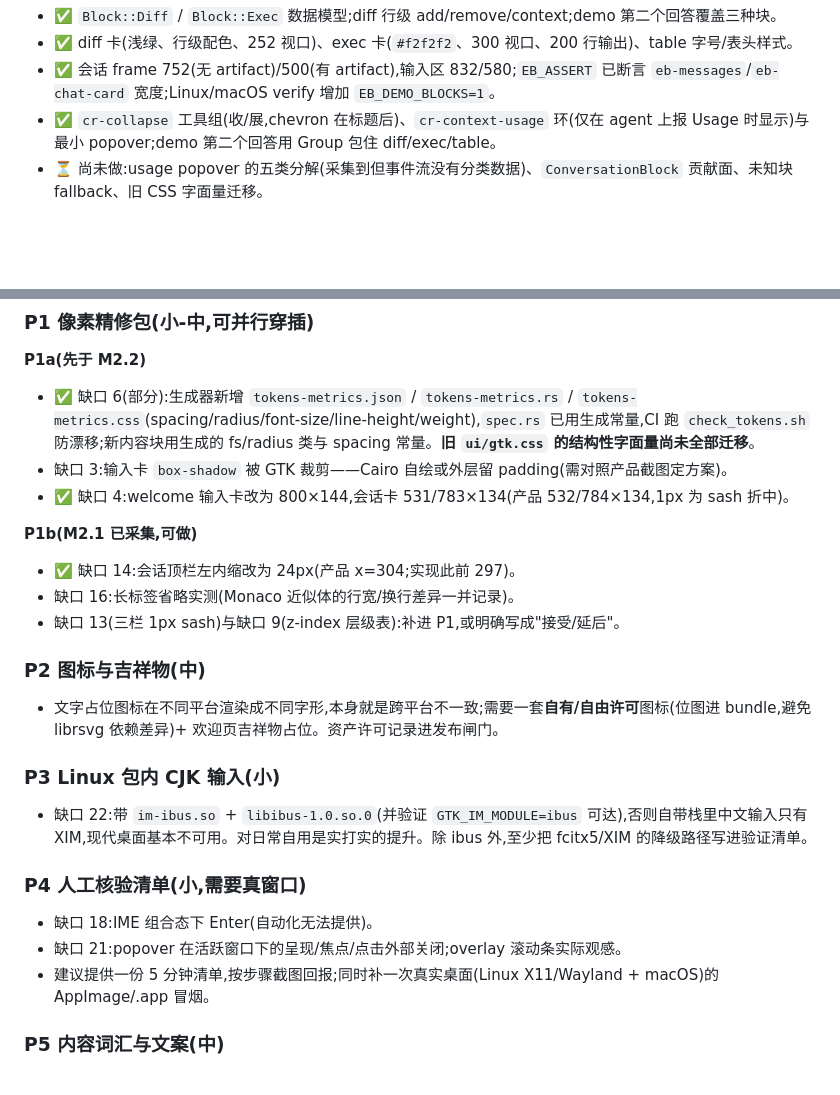
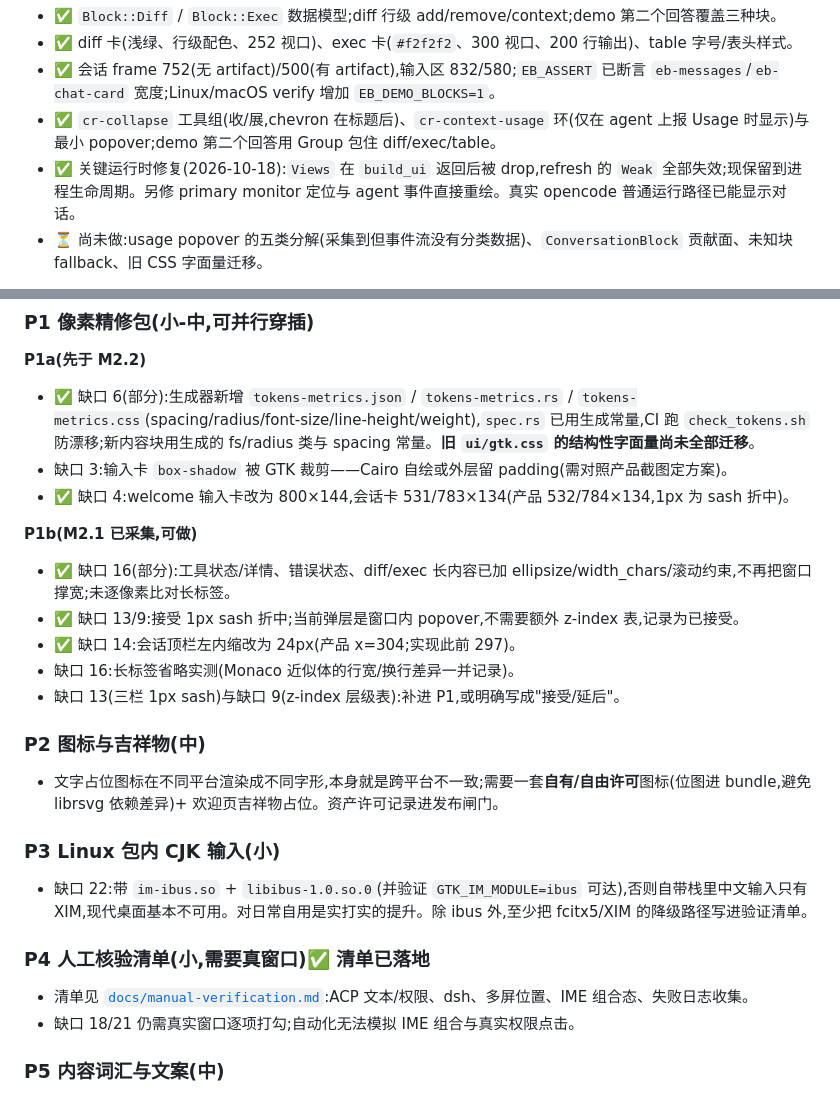
Before and after one commit to c2j/EveryBuddy, a Markdown page: docs/status-and-roadmap.md, 2 parts joined by grey strips. GitHub-like rendering; blank space fills up the shorter version.

Commit message:
Add manual ACP and multi-monitor verification checklist

```diff
--- a/docs/status-and-roadmap.md
+++ b/docs/status-and-roadmap.md
@@ -97,6 +97,7 @@ M2.2 会动消息块、工具卡与结果面板。现有 CI 只能证明"产物
 - ✅ diff 卡(浅绿、行级配色、252 视口)、exec 卡(`#f2f2f2`、300 视口、200 行输出)、table 字号/表头样式。
 - ✅ 会话 frame 752(无 artifact)/500(有 artifact),输入区 832/580;`EB_ASSERT` 已断言 `eb-messages`/`eb-chat-card` 宽度;Linux/macOS verify 增加 `EB_DEMO_BLOCKS=1`。
 - ✅ `cr-collapse` 工具组(收/展,chevron 在标题后)、`cr-context-usage` 环(仅在 agent 上报 Usage 时显示)与最小 popover;demo 第二个回答用 Group 包住 diff/exec/table。
+- ✅ 关键运行时修复(2026-10-18):`Views` 在 `build_ui` 返回后被 drop,refresh 的 `Weak` 全部失效;现保留到进程生命周期。另修 primary monitor 定位与 agent 事件直接重绘。真实 opencode 普通运行路径已能显示对话。
 - ⏳ 尚未做:usage popover 的五类分解(采集到但事件流没有分类数据)、`ConversationBlock` 贡献面、未知块 fallback、旧 CSS 字面量迁移。
 
 **验收**:每块几何与配色进 spec,并进入 `EB_SELFTEST` / `EB_CLICK_ASSERT` 的断言范围;M2.0c 的 fake agent 在 CI 可跑。
@@ -116,6 +117,8 @@ M2.2 会动消息块、工具卡与结果面板。现有 CI 只能证明"产物
 - ✅ 缺口 4:welcome 输入卡改为 800×144,会话卡 531/783×134(产品 532/784×134,1px 为 sash 折中)。
 
 **P1b(M2.1 已采集,可做)**
+- ✅ 缺口 16(部分):工具状态/详情、错误状态、diff/exec 长内容已加 ellipsize/width_chars/滚动约束,不再把窗口撑宽;未逐像素比对长标签。
+- ✅ 缺口 13/9:接受 1px sash 折中;当前弹层是窗口内 popover,不需要额外 z-index 表,记录为已接受。
 - ✅ 缺口 14:会话顶栏左内缩改为 24px(产品 x=304;实现此前 297)。
 - 缺口 16:长标签省略实测(Monaco 近似体的行宽/换行差异一并记录)。
 - 缺口 13(三栏 1px sash)与缺口 9(z-index 层级表):补进 P1,或明确写成"接受/延后"。
@@ -128,11 +131,10 @@ M2.2 会动消息块、工具卡与结果面板。现有 CI 只能证明"产物
 
 - 缺口 22:带 `im-ibus.so` + `libibus-1.0.so.0`(并验证 `GTK_IM_MODULE=ibus` 可达),否则自带栈里中文输入只有 XIM,现代桌面基本不可用。对日常自用是实打实的提升。除 ibus 外,至少把 fcitx5/XIM 的降级路径写进验证清单。
 
-### P4 人工核验清单(小,需要真窗口)
+### P4 人工核验清单(小,需要真窗口)✅ 清单已落地
 
-- 缺口 18:IME 组合态下 Enter(自动化无法提供)。
-- 缺口 21:popover 在活跃窗口下的呈现/焦点/点击外部关闭;overlay 滚动条实际观感。
-- 建议提供一份 5 分钟清单,按步骤截图回报;同时补一次真实桌面(Linux X11/Wayland + macOS)的 AppImage/.app 冒烟。
+- 清单见 [`docs/manual-verification.md`](manual-verification.md):ACP 文本/权限、dsh、多屏位置、IME 组合态、失败日志收集。
+- 缺口 18/21 仍需真实窗口逐项打勾;自动化无法模拟 IME 组合与真实权限点击。
 
 ### P5 内容词汇与文案(中)
 
```
Also changed, not shown: docs/local-verification.md (+6 -1 lines), docs/manual-verification.md (added, +70 -0 lines).
